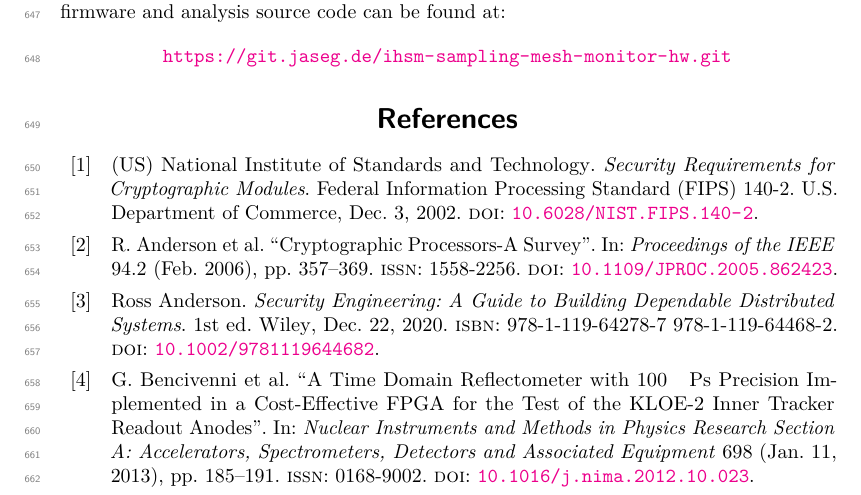
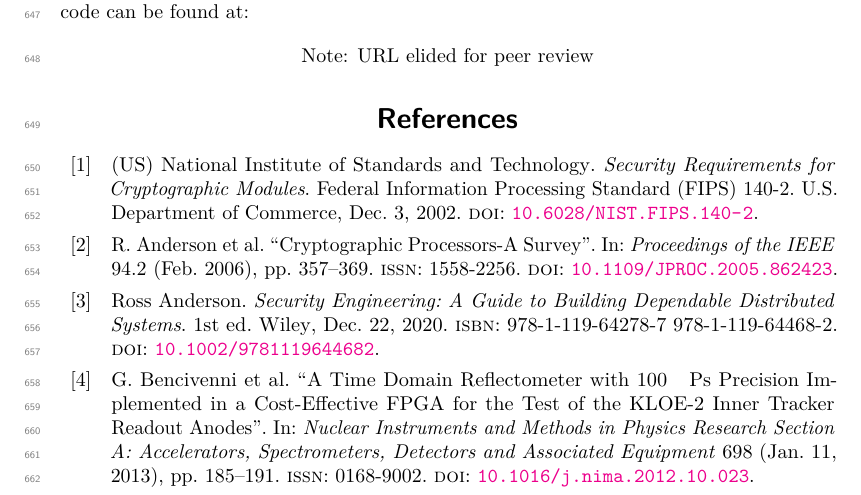
Before and after one commit to jaseg/sampling-mesh-monitor, a LaTeX document (paper/paper.tex): part of page 20 of 22, cut so that both start at the same text. Compiled offline with pdfLaTeX.

Commit message:
Remove git repo URL

```diff
--- a/paper/paper.tex
+++ b/paper/paper.tex
@@ -1036,12 +1036,11 @@ work, our approach provides an additional time dimension in its characterization
 being less expensive, enabling more sophisticated tamper detection algorithms.
 
 \section*{Availability}
-This is version \texttt{\input{version.tex}\unskip} of this paper, generated on \today.
+This is version \texttt{\input{version.tex}\unskip} of this paper, generated on \today. The git repository with the
+LaTeX source for this paper, all hardware design files, and firmware and analysis source code can be found at:
 
-The git repository with the LaTeX source for this paper, all hardware design files, and firmware and analysis source
-code can be found at:
-
- \center{\url{https://git.jaseg.de/ihsm-sampling-mesh-monitor-hw.git}}
+\center{Note: URL elided for peer review}
+% \center{\url{https://git.jaseg.de/ihsm-sampling-mesh-monitor-hw.git}}
 
 \FloatBarrier
 \printbibliography[heading=bibintoc]
```
Also changed, not shown: paper/version.tex (deleted, +0 -1 lines).
